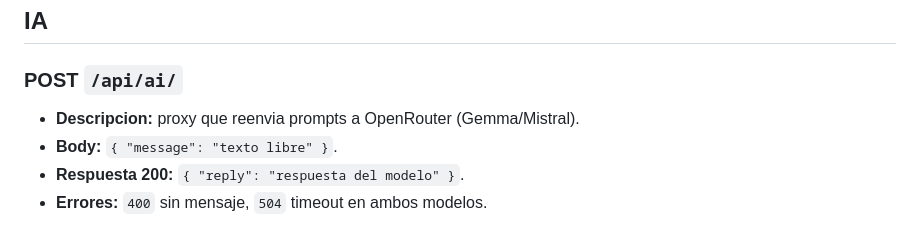
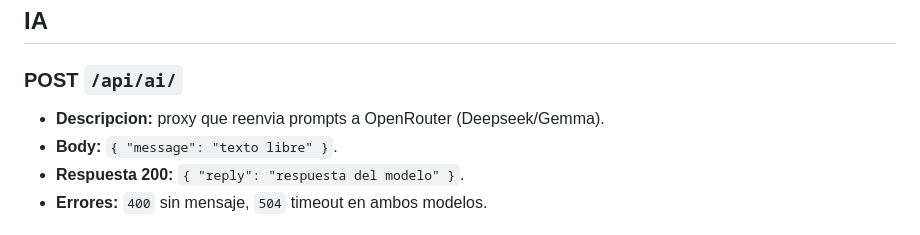
Before and after one commit to valenpeppi/BackEnd-Venta-de-Entradas, a Markdown page: docs/api.md, the part around the change. Drawn GitHub-style.

Commit message:
Update description for POST /api/ai/ endpoint

```diff
--- a/docs/api.md
+++ b/docs/api.md
@@ -345,7 +345,7 @@ Las rutas de Stripe no exigen autenticacion porque son consumidas por el fronten
 ## IA
 
 ### POST `/api/ai/`
-- **Descripcion:** proxy que reenvia prompts a OpenRouter (Gemma/Mistral).
+- **Descripcion:** proxy que reenvia prompts a OpenRouter (Deepseek/Gemma).
 - **Body:** `{ "message": "texto libre" }`.
 - **Respuesta 200:** `{ "reply": "respuesta del modelo" }`.
 - **Errores:** `400` sin mensaje, `504` timeout en ambos modelos.
```
